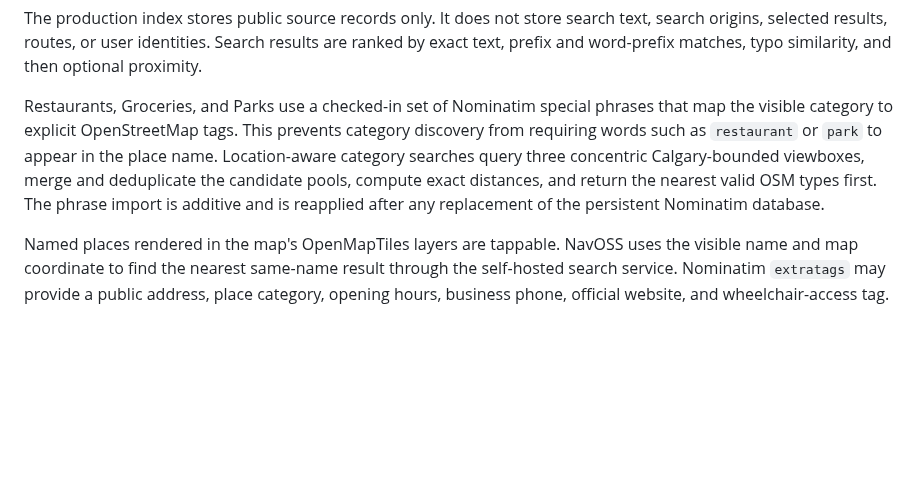
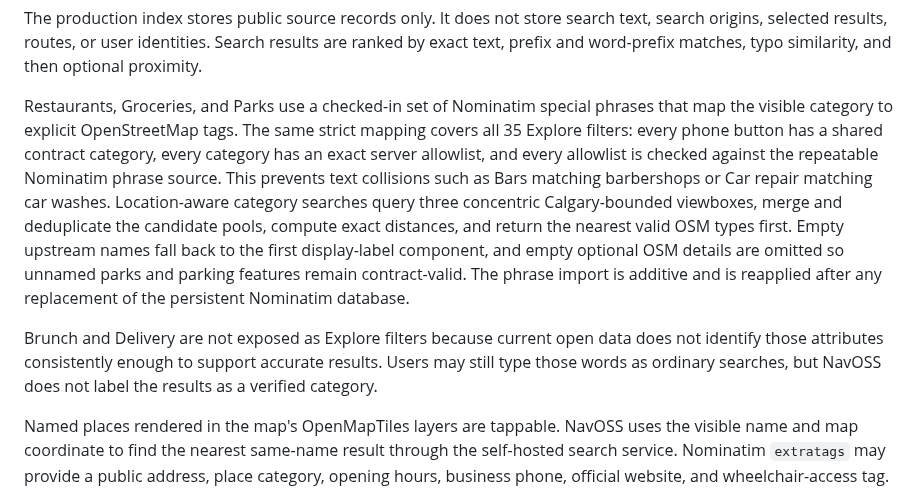
Before and after one commit to yassinsolim/NavOSS, a Markdown page: docs/data-sources.md, the part around the change. Drawn GitHub-style; blank space fills up the shorter version.

```diff
--- a/docs/data-sources.md
+++ b/docs/data-sources.md
@@ -41,11 +41,19 @@ origins, selected results, routes, or user identities. Search results are ranked
 prefix and word-prefix matches, typo similarity, and then optional proximity.
 
 Restaurants, Groceries, and Parks use a checked-in set of Nominatim special phrases that map the
-visible category to explicit OpenStreetMap tags. This prevents category discovery from requiring
-words such as `restaurant` or `park` to appear in the place name. Location-aware category searches
-query three concentric Calgary-bounded viewboxes, merge and deduplicate the candidate pools, compute
-exact distances, and return the nearest valid OSM types first. The phrase import is additive and is
-reapplied after any replacement of the persistent Nominatim database.
+visible category to explicit OpenStreetMap tags. The same strict mapping covers all 35 Explore
+filters: every phone button has a shared contract category, every category has an exact server
+allowlist, and every allowlist is checked against the repeatable Nominatim phrase source. This
+prevents text collisions such as Bars matching barbershops or Car repair matching car washes.
+Location-aware category searches query three concentric Calgary-bounded viewboxes, merge and
+deduplicate the candidate pools, compute exact distances, and return the nearest valid OSM types
+first. Empty upstream names fall back to the first display-label component, and empty optional OSM
+details are omitted so unnamed parks and parking features remain contract-valid. The phrase import
+is additive and is reapplied after any replacement of the persistent Nominatim database.
+
+Brunch and Delivery are not exposed as Explore filters because current open data does not identify
+those attributes consistently enough to support accurate results. Users may still type those words
+as ordinary searches, but NavOSS does not label the results as a verified category.
 
 Named places rendered in the map's OpenMapTiles layers are tappable. NavOSS uses the visible name
 and map coordinate to find the nearest same-name result through the self-hosted search service.
```
Also changed, not shown: docs/release/testflight.md (+29 -0 lines).
